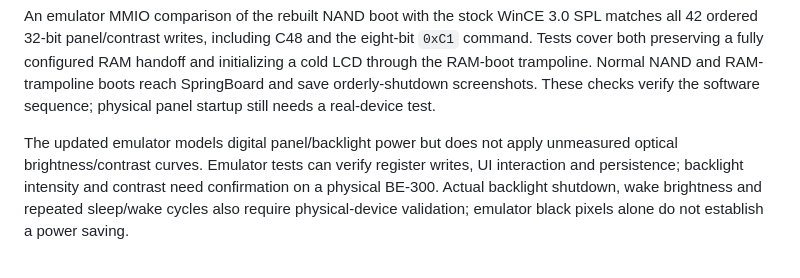
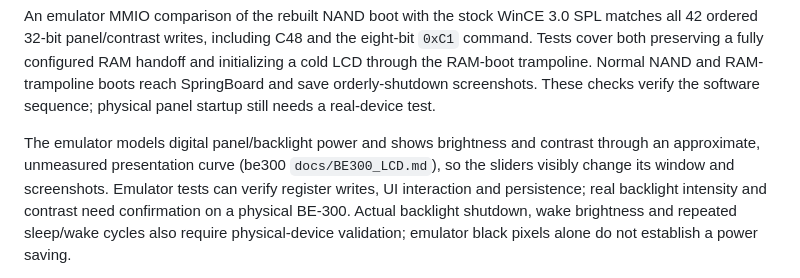
Before and after one commit to jroark/glaze-os, a Markdown page: docs/DISPLAY.md, the part around the change. GitHub-like rendering.

Commit message:
Note that the emulator now shows Display levels approximately
Co-Authored-By: Claude Opus 5.5 <noreply@anthropic.com>

```diff
--- a/docs/DISPLAY.md
+++ b/docs/DISPLAY.md
@@ -144,10 +144,12 @@ trampoline. Normal NAND and RAM-trampoline boots reach SpringBoard and save
 orderly-shutdown screenshots. These checks verify the software sequence;
 physical panel startup still needs a real-device test.
 
-The updated emulator models digital panel/backlight power but does not apply
-unmeasured optical brightness/contrast curves. Emulator tests can verify
-register writes, UI interaction and persistence;
-backlight intensity and contrast need confirmation on a physical BE-300.
+The emulator models digital panel/backlight power and shows brightness and
+contrast through an approximate, unmeasured presentation curve (be300
+`docs/BE300_LCD.md`), so the sliders visibly change its window and
+screenshots. Emulator tests can verify register writes, UI interaction and
+persistence; real backlight intensity and contrast need confirmation on a
+physical BE-300.
 Actual backlight shutdown, wake brightness and repeated sleep/wake cycles
 also require physical-device validation; emulator black pixels alone do not
 establish a power saving.
```
